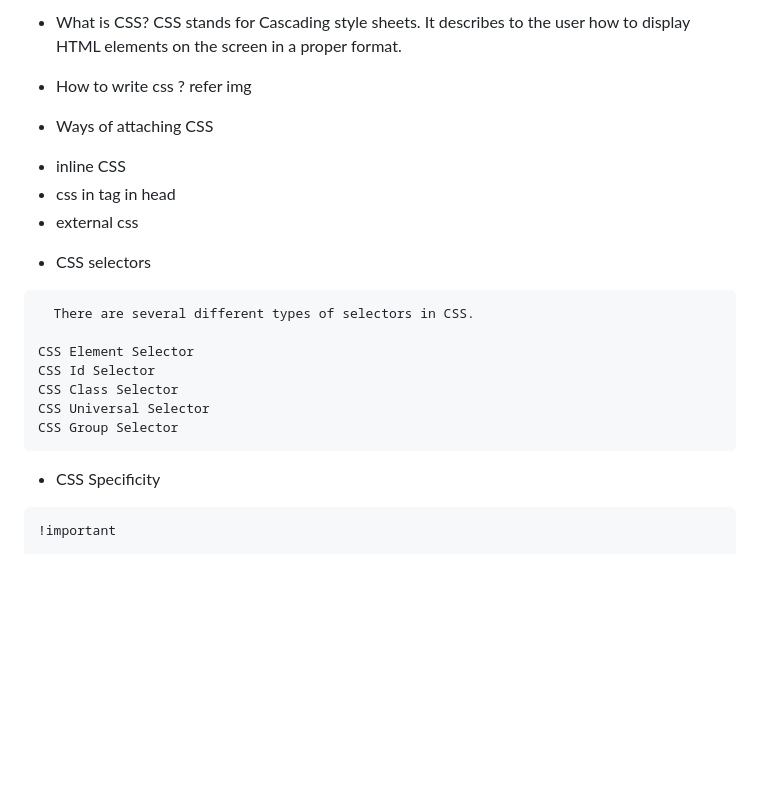
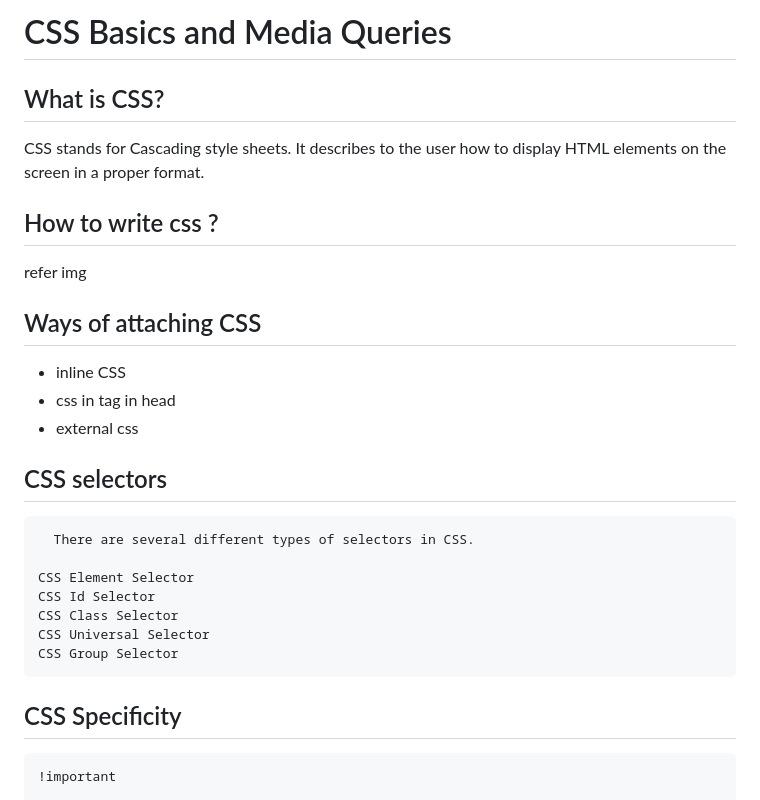
Before and after one commit to AyusofAyush/teachnook-webdev-jun24, a Markdown page: CSS_Layout_basics_Media_queries/readme.md, the part around one of its changes. Drawn GitHub-style; blank space fills up the shorter version.

Commit message:
readme.md update for session4

````diff
--- a/CSS_Layout_basics_Media_queries/readme.md
+++ b/CSS_Layout_basics_Media_queries/readme.md
@@ -1,16 +1,20 @@
-- What is CSS?
-  CSS stands for Cascading style sheets. It describes to the user how to display HTML elements on the screen in a proper format.
+# CSS Basics and Media Queries
 
-- How to write css ?
-  refer img
+## What is CSS?
 
-- Ways of attaching CSS
+CSS stands for Cascading style sheets. It describes to the user how to display HTML elements on the screen in a proper format.
 
-* inline CSS
-* css in <style> tag in head
-* external css
+## How to write css ?
 
-- CSS selectors
+refer img
+
+## Ways of attaching CSS
+
+- inline CSS
+- css in <style> tag in head
+- external css
+
+## CSS selectors
 
 ```
   There are several different types of selectors in CSS.
@@ -22,7 +26,7 @@ CSS Universal Selector
 CSS Group Selector
 ```
 
-- CSS Specificity
+## CSS Specificity
 
 ```
 !important
````
Also changed, not shown: other parts of CSS_Layout_basics_Media_queries/readme.md (+5 -5 lines).
